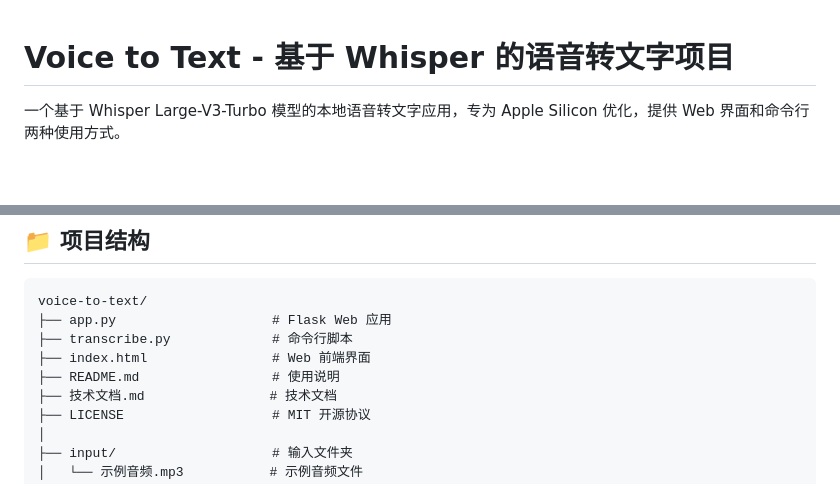
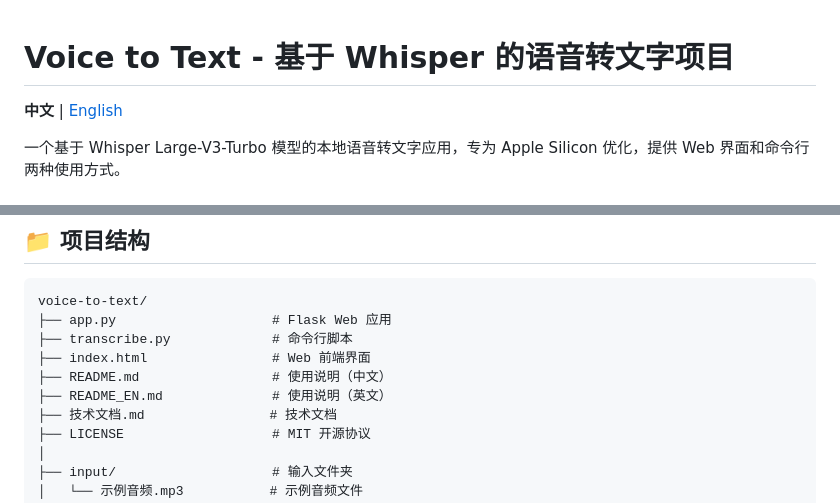
Before and after one commit to Theo-Stats/voice-to-text, a Markdown page: README.md, 2 parts joined by grey strips. Rendered like a GitHub page; blank space fills up the shorter version.

Commit message:
Add bilingual README with language switcher (Chinese/English)

```diff
--- a/README.md
+++ b/README.md
@@ -1,4 +1,6 @@
 # Voice to Text - 基于 Whisper 的语音转文字项目
+
+**中文** | [English](README_EN.md)
 
 一个基于 Whisper Large-V3-Turbo 模型的本地语音转文字应用，专为 Apple Silicon 优化，提供 Web 界面和命令行两种使用方式。
 
@@ -113,7 +115,8 @@ voice-to-text/
 ├── app.py                    # Flask Web 应用
 ├── transcribe.py             # 命令行脚本
 ├── index.html                # Web 前端界面
-├── README.md                 # 使用说明
+├── README.md                 # 使用说明（中文）
+├── README_EN.md              # 使用说明（英文）
 ├── 技术文档.md                # 技术文档
 ├── LICENSE                   # MIT 开源协议
 │
```
Also changed, not shown: README_EN.md (added, +178 -0 lines).
